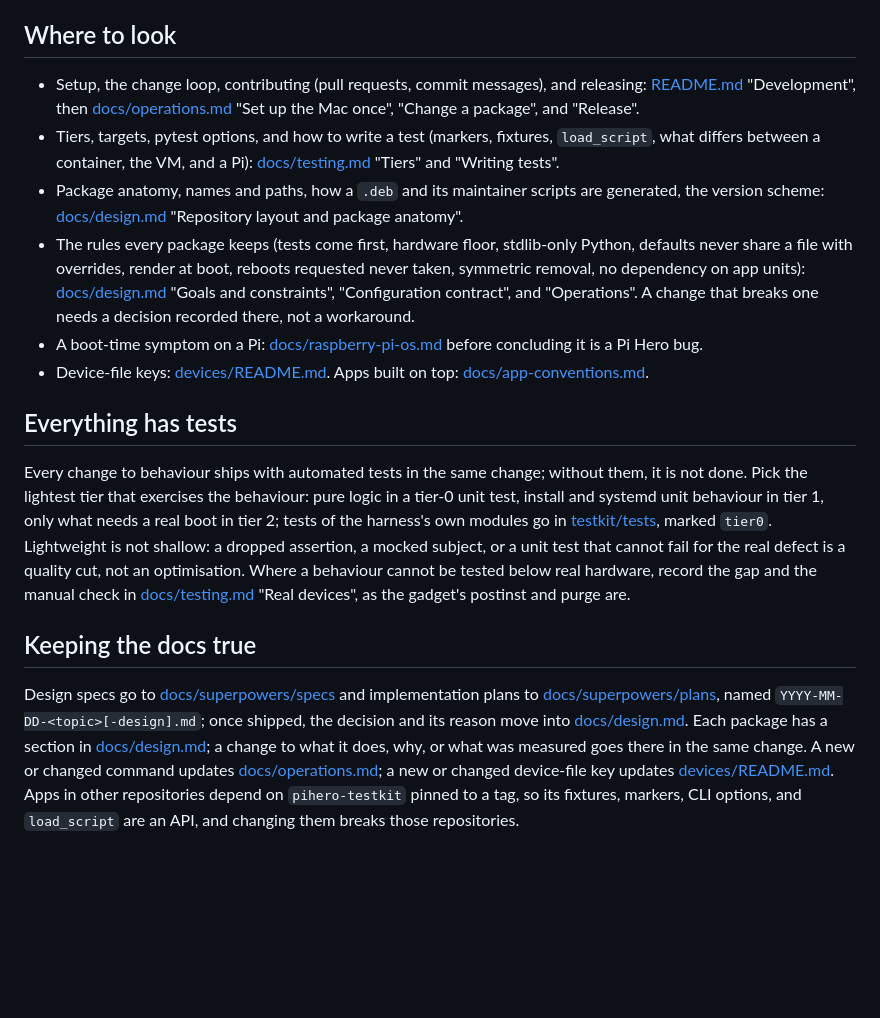
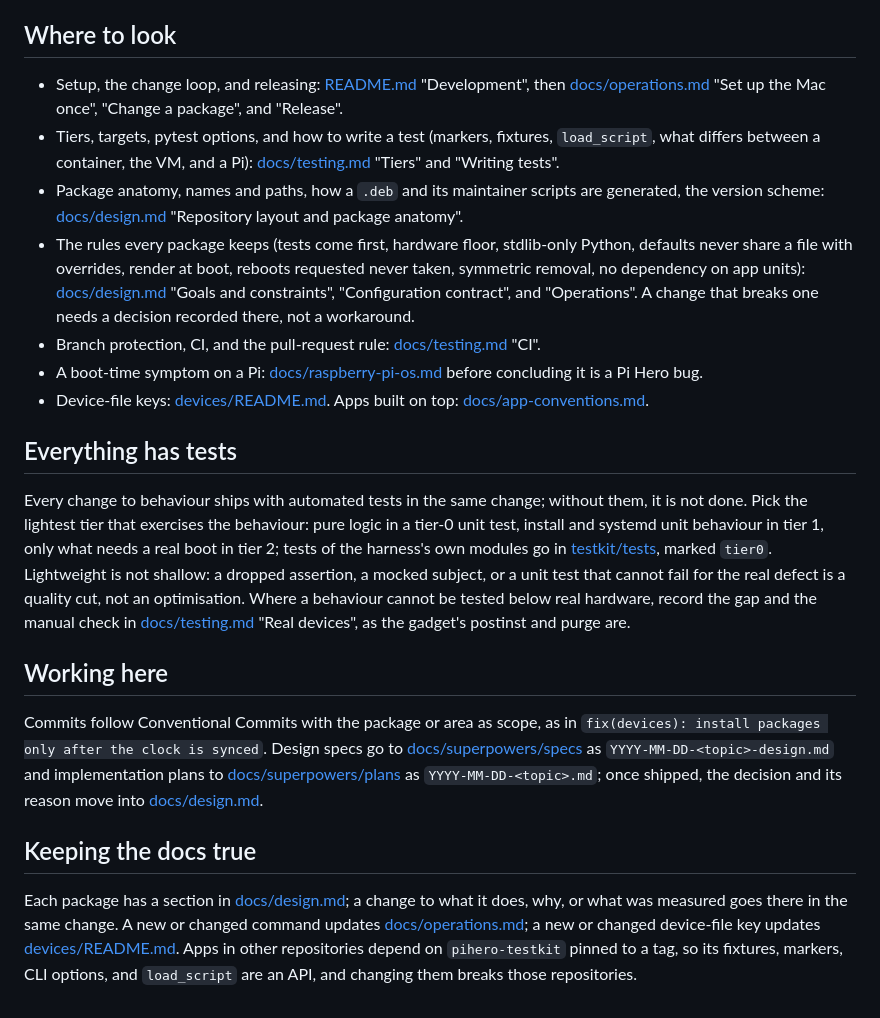
Before and after one commit to bkahlert/pihero, a Markdown page: AGENTS.md, the part around the change. Drawn GitHub-style; blank space fills up the shorter version.

Commit message:
docs(agents): take the contributing rules from the README
The commit form and the specs and plans directories are agent-facing
and were written nowhere else; the pull-request rule already lives in
testing.md and becomes a pointer.

```diff
--- a/AGENTS.md
+++ b/AGENTS.md
@@ -10,7 +10,7 @@ is written nowhere else.
 
 ## Where to look
 
-- Setup, the change loop, contributing (pull requests, commit messages), and releasing:
+- Setup, the change loop, and releasing:
   [README.md](README.md) "Development", then [docs/operations.md](docs/operations.md) "Set up the Mac once",
   "Change a package", and "Release".
 - Tiers, targets, pytest options, and how to write a test (markers, fixtures, `load_script`, what differs between a
@@ -21,6 +21,7 @@ is written nowhere else.
   overrides, render at boot, reboots requested never taken, symmetric removal, no dependency on app units):
   [docs/design.md](docs/design.md) "Goals and constraints", "Configuration contract", and "Operations". A change that
   breaks one needs a decision recorded there, not a workaround.
+- Branch protection, CI, and the pull-request rule: [docs/testing.md](docs/testing.md) "CI".
 - A boot-time symptom on a Pi: [docs/raspberry-pi-os.md](docs/raspberry-pi-os.md) before concluding it is a Pi Hero bug.
 - Device-file keys: [devices/README.md](devices/README.md). Apps built on top:
   [docs/app-conventions.md](docs/app-conventions.md).
@@ -34,11 +35,16 @@ Lightweight is not shallow: a dropped assertion, a mocked subject, or a unit tes
 a quality cut, not an optimisation. Where a behaviour cannot be tested below real hardware, record the gap and the manual
 check in [docs/testing.md](docs/testing.md) "Real devices", as the gadget's postinst and purge are.
 
+## Working here
+
+Commits follow Conventional Commits with the package or area as scope, as in `fix(devices): install packages only after
+the clock is synced`. Design specs go to [docs/superpowers/specs](docs/superpowers/specs) as
+`YYYY-MM-DD-<topic>-design.md` and implementation plans to [docs/superpowers/plans](docs/superpowers/plans) as
+`YYYY-MM-DD-<topic>.md`; once shipped, the decision and its reason move into [docs/design.md](docs/design.md).
+
 ## Keeping the docs true
 
-Design specs go to [docs/superpowers/specs](docs/superpowers/specs) and implementation plans to
-[docs/superpowers/plans](docs/superpowers/plans), named `YYYY-MM-DD-<topic>[-design].md`; once shipped, the decision and
-its reason move into [docs/design.md](docs/design.md). Each package has a section in [docs/design.md](docs/design.md); a change to what it does, why, or what was measured goes
+Each package has a section in [docs/design.md](docs/design.md); a change to what it does, why, or what was measured goes
 there in the same change. A new or changed command updates [docs/operations.md](docs/operations.md); a new or changed
 device-file key updates [devices/README.md](devices/README.md). Apps in other repositories depend on `pihero-testkit`
 pinned to a tag, so its fixtures, markers, CLI options, and `load_script` are an API, and changing them breaks those
```
